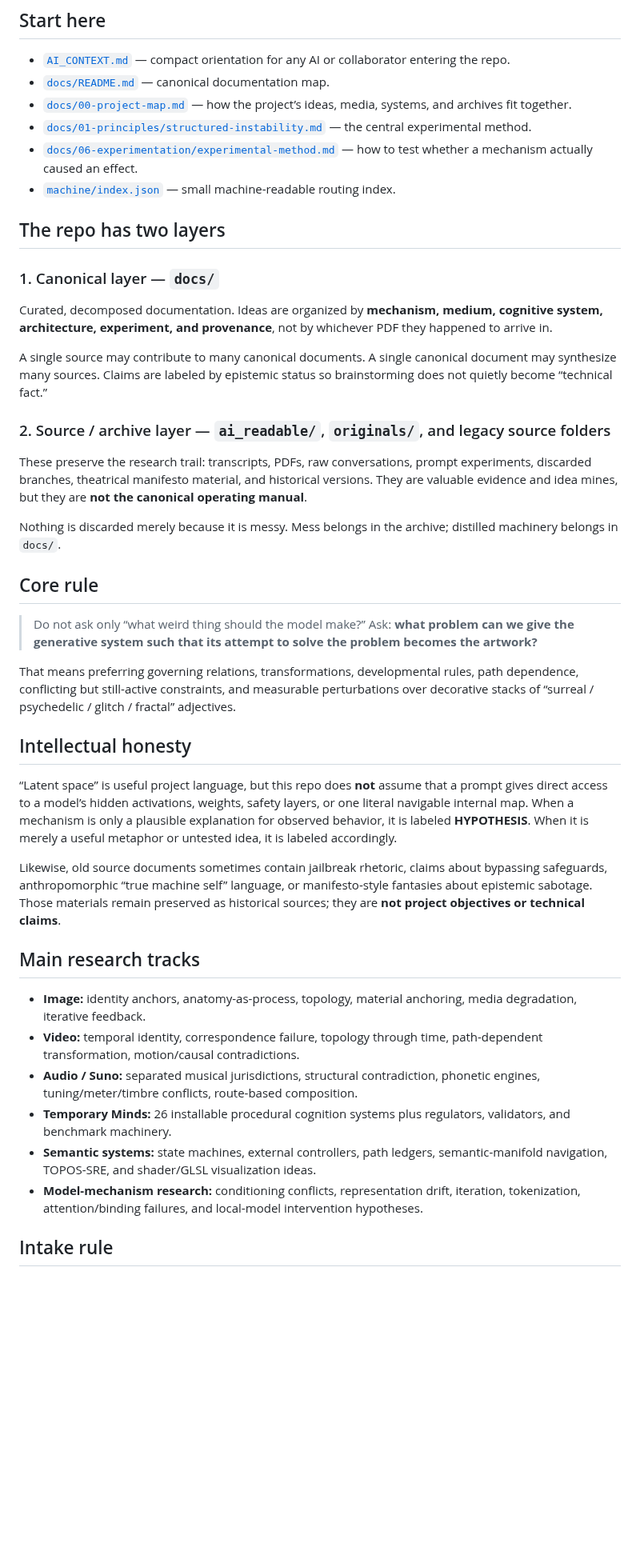
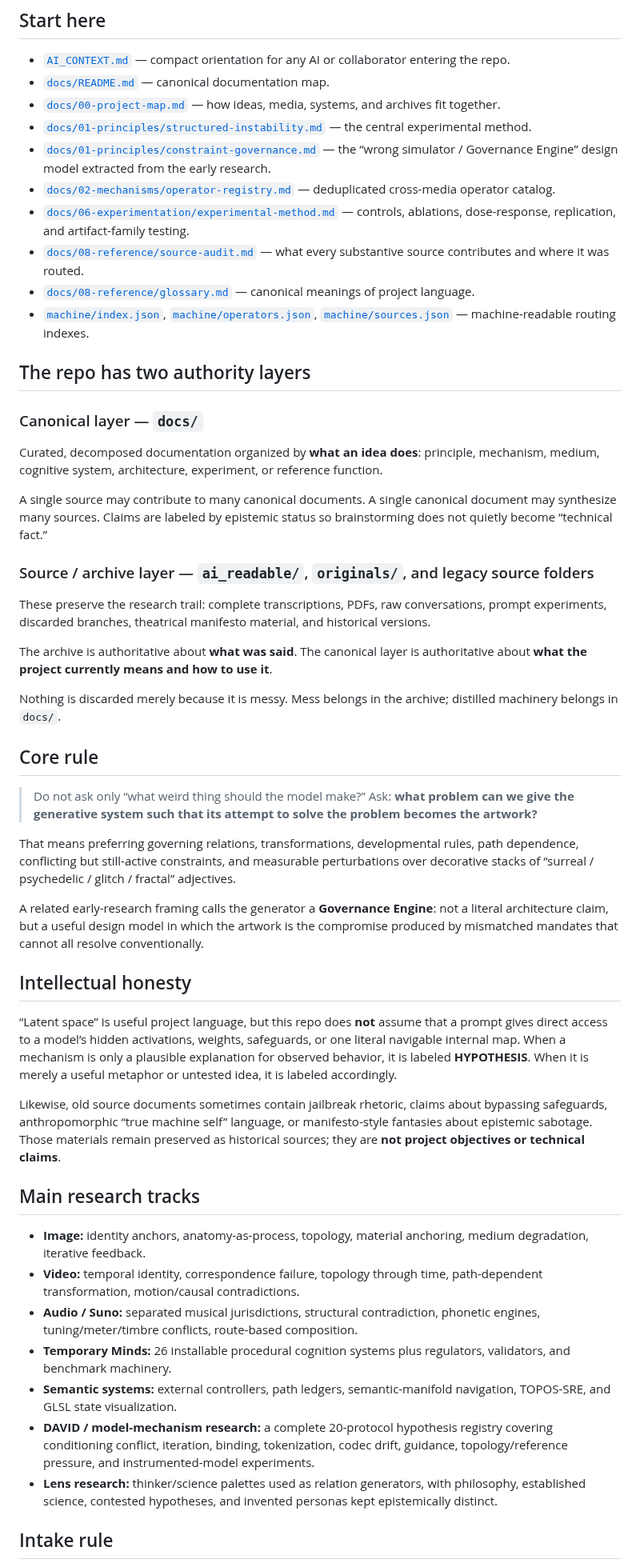
Before and after one commit to merrypranxter/ai_slop, a Markdown page: README.md, the part around one of its changes. Shown at 80% size. Drawn GitHub-style; blank space fills up the shorter version.

Commit message:
Update repo entrypoint for completed knowledge architecture

```diff
--- a/README.md
+++ b/README.md
@@ -8,20 +8,26 @@ The project calls that territory **AI slop**: glitches, semantic collisions, uns
 
 - [`AI_CONTEXT.md`](AI_CONTEXT.md) — compact orientation for any AI or collaborator entering the repo.
 - [`docs/README.md`](docs/README.md) — canonical documentation map.
-- [`docs/00-project-map.md`](docs/00-project-map.md) — how the project’s ideas, media, systems, and archives fit together.
+- [`docs/00-project-map.md`](docs/00-project-map.md) — how ideas, media, systems, and archives fit together.
 - [`docs/01-principles/structured-instability.md`](docs/01-principles/structured-instability.md) — the central experimental method.
-- [`docs/06-experimentation/experimental-method.md`](docs/06-experimentation/experimental-method.md) — how to test whether a mechanism actually caused an effect.
-- [`machine/index.json`](machine/index.json) — small machine-readable routing index.
+- [`docs/01-principles/constraint-governance.md`](docs/01-principles/constraint-governance.md) — the “wrong simulator / Governance Engine” design model extracted from the early research.
+- [`docs/02-mechanisms/operator-registry.md`](docs/02-mechanisms/operator-registry.md) — deduplicated cross-media operator catalog.
+- [`docs/06-experimentation/experimental-method.md`](docs/06-experimentation/experimental-method.md) — controls, ablations, dose-response, replication, and artifact-family testing.
+- [`docs/08-reference/source-audit.md`](docs/08-reference/source-audit.md) — what every substantive source contributes and where it was routed.
+- [`docs/08-reference/glossary.md`](docs/08-reference/glossary.md) — canonical meanings of project language.
+- [`machine/index.json`](machine/index.json), [`machine/operators.json`](machine/operators.json), [`machine/sources.json`](machine/sources.json) — machine-readable routing indexes.
 
-## The repo has two layers
+## The repo has two authority layers
 
-### 1. Canonical layer — `docs/`
-Curated, decomposed documentation. Ideas are organized by **mechanism, medium, cognitive system, architecture, experiment, and provenance**, not by whichever PDF they happened to arrive in.
+### Canonical layer — `docs/`
+Curated, decomposed documentation organized by **what an idea does**: principle, mechanism, medium, cognitive system, architecture, experiment, or reference function.
 
 A single source may contribute to many canonical documents. A single canonical document may synthesize many sources. Claims are labeled by epistemic status so brainstorming does not quietly become “technical fact.”
 
-### 2. Source / archive layer — `ai_readable/`, `originals/`, and legacy source folders
-These preserve the research trail: transcripts, PDFs, raw conversations, prompt experiments, discarded branches, theatrical manifesto material, and historical versions. They are valuable evidence and idea mines, but they are **not the canonical operating manual**.
+### Source / archive layer — `ai_readable/`, `originals/`, and legacy source folders
+These preserve the research trail: complete transcriptions, PDFs, raw conversations, prompt experiments, discarded branches, theatrical manifesto material, and historical versions.
+
+The archive is authoritative about **what was said**. The canonical layer is authoritative about **what the project currently means and how to use it**.
 
 Nothing is discarded merely because it is messy. Mess belongs in the archive; distilled machinery belongs in `docs/`.
 
@@ -31,20 +37,23 @@ Nothing is discarded merely because it is messy. Mess belongs in the archive; di
 
 That means preferring governing relations, transformations, developmental rules, path dependence, conflicting but still-active constraints, and measurable perturbations over decorative stacks of “surreal / psychedelic / glitch / fractal” adjectives.
 
+A related early-research framing calls the generator a **Governance Engine**: not a literal architecture claim, but a useful design model in which the artwork is the compromise produced by mismatched mandates that cannot all resolve conventionally.
+
 ## Intellectual honesty
 
-“Latent space” is useful project language, but this repo does **not** assume that a prompt gives direct access to a model’s hidden activations, weights, safety layers, or one literal navigable internal map. When a mechanism is only a plausible explanation for observed behavior, it is labeled **HYPOTHESIS**. When it is merely a useful metaphor or untested idea, it is labeled accordingly.
+“Latent space” is useful project language, but this repo does **not** assume that a prompt gives direct access to a model’s hidden activations, weights, safeguards, or one literal navigable internal map. When a mechanism is only a plausible explanation for observed behavior, it is labeled **HYPOTHESIS**. When it is merely a useful metaphor or untested idea, it is labeled accordingly.
 
 Likewise, old source documents sometimes contain jailbreak rhetoric, claims about bypassing safeguards, anthropomorphic “true machine self” language, or manifesto-style fantasies about epistemic sabotage. Those materials remain preserved as historical sources; they are **not project objectives or technical claims**.
 
 ## Main research tracks
 
-- **Image:** identity anchors, anatomy-as-process, topology, material anchoring, media degradation, iterative feedback.
+- **Image:** identity anchors, anatomy-as-process, topology, material anchoring, medium degradation, iterative feedback.
 - **Video:** temporal identity, correspondence failure, topology through time, path-dependent transformation, motion/causal contradictions.
 - **Audio / Suno:** separated musical jurisdictions, structural contradiction, phonetic engines, tuning/meter/timbre conflicts, route-based composition.
 - **Temporary Minds:** 26 installable procedural cognition systems plus regulators, validators, and benchmark machinery.
-- **Semantic systems:** state machines, external controllers, path ledgers, semantic-manifold navigation, TOPOS-SRE, and shader/GLSL visualization ideas.
-- **Model-mechanism research:** conditioning conflicts, representation drift, iteration, tokenization, attention/binding failures, and local-model intervention hypotheses.
+- **Semantic systems:** external controllers, path ledgers, semantic-manifold navigation, TOPOS-SRE, and GLSL state visualization.
+- **DAVID / model-mechanism research:** a complete 20-protocol hypothesis registry covering conditioning conflict, iteration, binding, tokenization, codec drift, guidance, topology/reference pressure, and instrumented-model experiments.
+- **Lens research:** thinker/science palettes used as relation generators, with philosophy, established science, contested hypotheses, and invented personas kept epistemically distinct.
 
 ## Intake rule
 
```
Also changed, not shown: other parts of README.md (+3 -1 lines).
